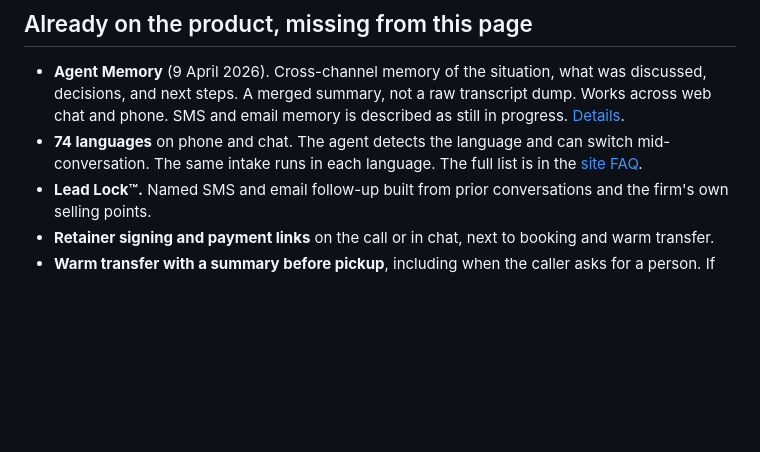
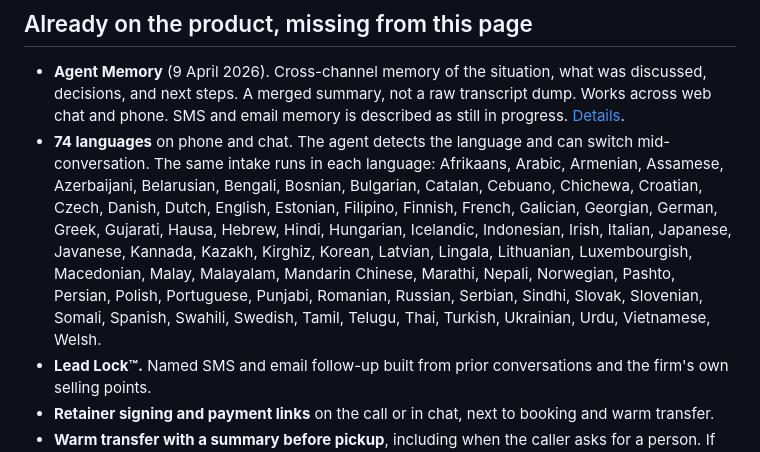
Before and after one commit to SpensDee/AI-Intake-Reception-System-for-Law-Firms-Lexidesk, a Markdown page: README.md, the part around the change. GitHub-like rendering; blank space fills up the shorter version.

Commit message:
Add the 74 language names to the README.
Co-authored-by: Cursor <cursoragent@cursor.com>

```diff
--- a/README.md
+++ b/README.md
@@ -32,7 +32,7 @@ The previous version of this repository (13 May 2026) stopped at inbound phone,
 ## Already on the product, missing from this page
 
 * **Agent Memory** (9 April 2026). Cross-channel memory of the situation, what was discussed, decisions, and next steps. A merged summary, not a raw transcript dump. Works across web chat and phone. SMS and email memory is described as still in progress. [Details](https://lexidesk.ai/knowledge-hub/ai-intake-agent-memory-law-firms).
-* **74 languages** on phone and chat. The agent detects the language and can switch mid-conversation. The same intake runs in each language. The full list is in the [site FAQ](https://spensdee.github.io/AI-Intake-Reception-System-for-Law-Firms-Lexidesk/#faq).
+* **74 languages** on phone and chat. The agent detects the language and can switch mid-conversation. The same intake runs in each language: Afrikaans, Arabic, Armenian, Assamese, Azerbaijani, Belarusian, Bengali, Bosnian, Bulgarian, Catalan, Cebuano, Chichewa, Croatian, Czech, Danish, Dutch, English, Estonian, Filipino, Finnish, French, Galician, Georgian, German, Greek, Gujarati, Hausa, Hebrew, Hindi, Hungarian, Icelandic, Indonesian, Irish, Italian, Japanese, Javanese, Kannada, Kazakh, Kirghiz, Korean, Latvian, Lingala, Lithuanian, Luxembourgish, Macedonian, Malay, Malayalam, Mandarin Chinese, Marathi, Nepali, Norwegian, Pashto, Persian, Polish, Portuguese, Punjabi, Romanian, Russian, Serbian, Sindhi, Slovak, Slovenian, Somali, Spanish, Swahili, Swedish, Tamil, Telugu, Thai, Turkish, Ukrainian, Urdu, Vietnamese, Welsh.
 * **Lead Lock™.** Named SMS and email follow-up built from prior conversations and the firm's own selling points.
 * **Retainer signing and payment links** on the call or in chat, next to booking and warm transfer.
 * **Warm transfer with a summary before pickup**, including when the caller asks for a person. If the operator does not confirm the connection, the AI stays on the line and continues the conversation with the client. After-hours urgency can escalate to an on-call attorney.
```
